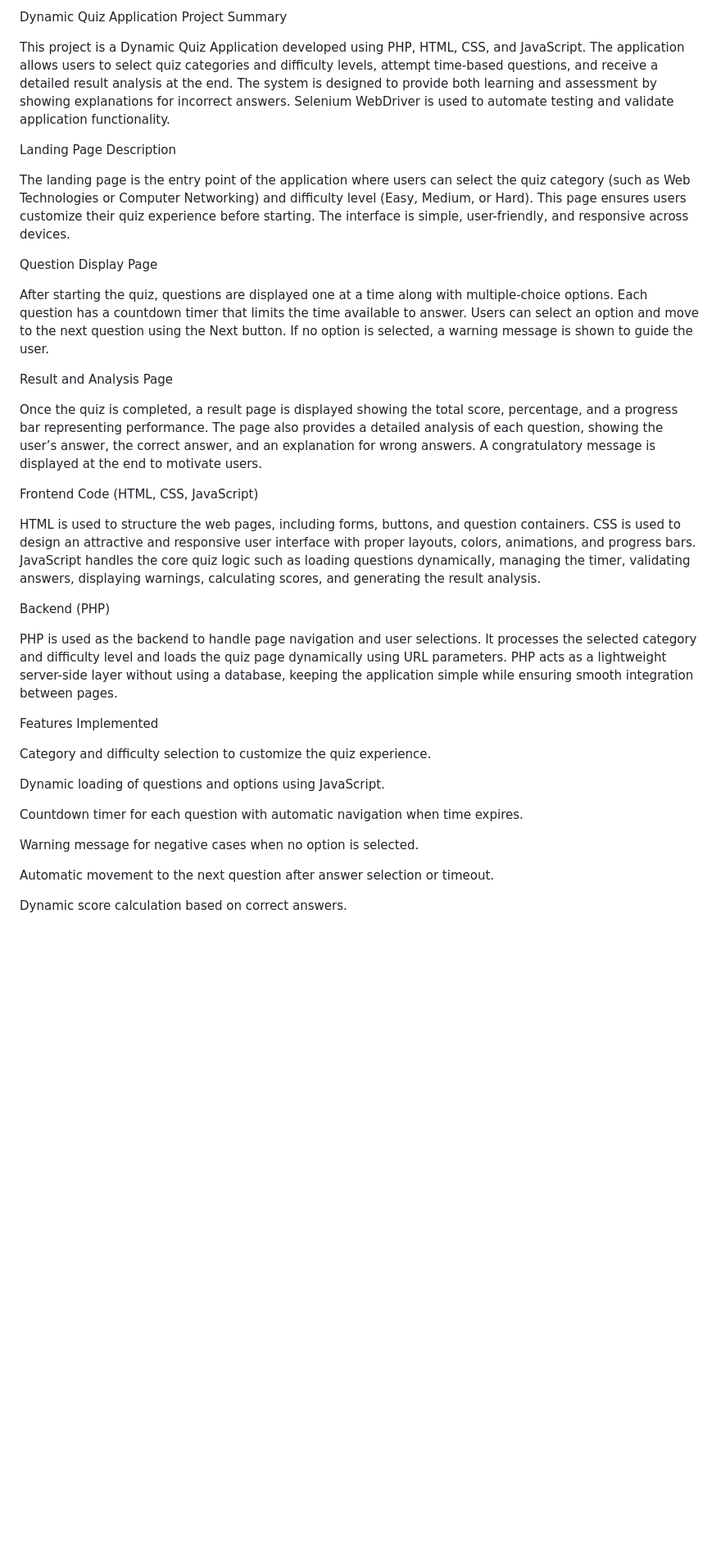
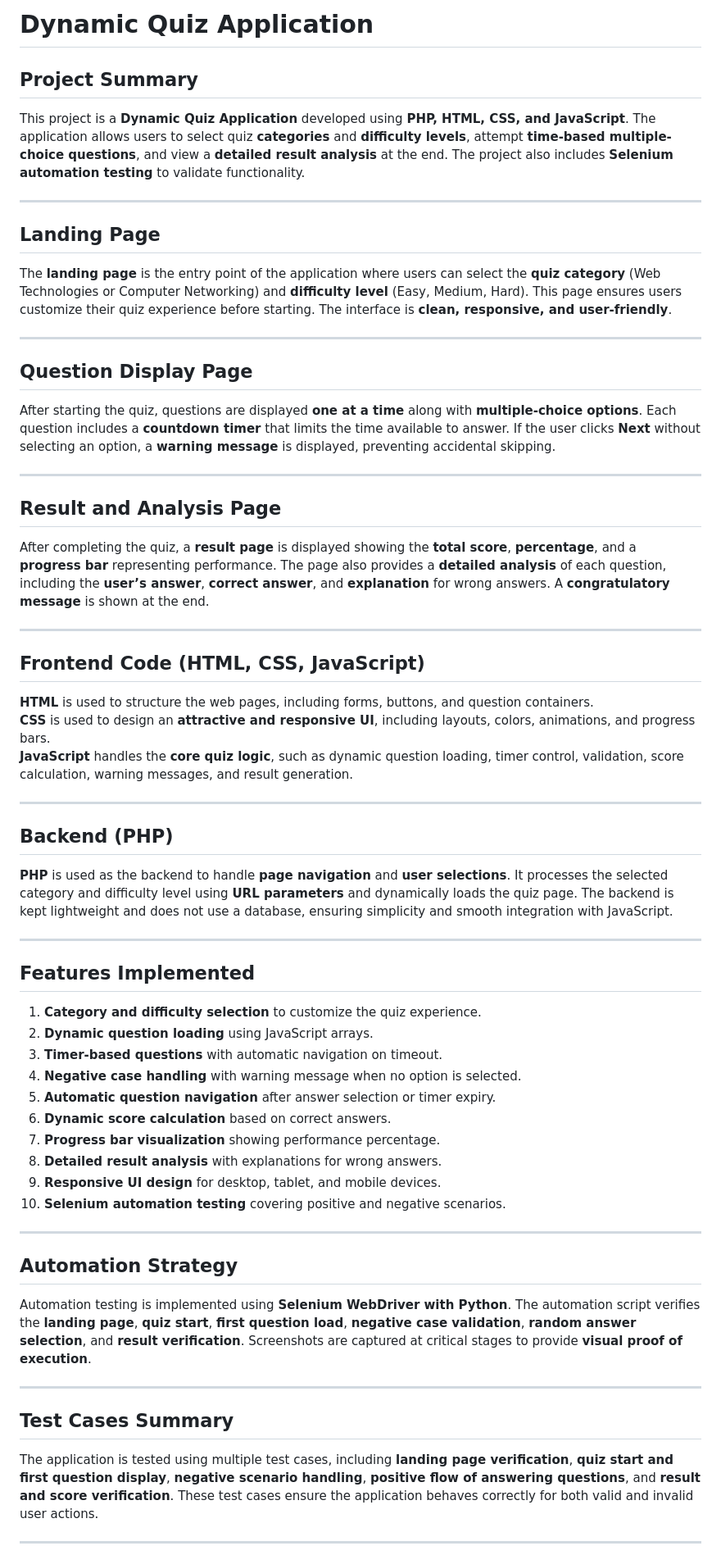
Before and after one commit to saisri267/dynamic-quiz-app, a Markdown page: README.md, the part around one of its changes. Shown at 82% size. GitHub-like rendering; blank space fills up the shorter version.

Commit message:
Improve formatting and content clarity in README
Updated README.md to enhance formatting and clarity, including section headers and improved descriptions for various components of the Dynamic Quiz Application.

```diff
--- a/README.md
+++ b/README.md
@@ -1,39 +1,58 @@
-Dynamic Quiz Application
-Project Summary
+# **Dynamic Quiz Application**
 
-This project is a Dynamic Quiz Application developed using PHP, HTML, CSS, and JavaScript. The application allows users to select quiz categories and difficulty levels, attempt time-based questions, and receive a detailed result analysis at the end. The system is designed to provide both learning and assessment by showing explanations for incorrect answers. Selenium WebDriver is used to automate testing and validate application functionality.
+## **Project Summary**
+This project is a **Dynamic Quiz Application** developed using **PHP, HTML, CSS, and JavaScript**. The application allows users to select quiz **categories** and **difficulty levels**, attempt **time-based multiple-choice questions**, and view a **detailed result analysis** at the end. The project also includes **Selenium automation testing** to validate functionality.
 
-Landing Page Description
+---
 
-The landing page is the entry point of the application where users can select the quiz category (such as Web Technologies or Computer Networking) and difficulty level (Easy, Medium, or Hard). This page ensures users customize their quiz experience before starting. The interface is simple, user-friendly, and responsive across devices.
+## **Landing Page**
+The **landing page** is the entry point of the application where users can select the **quiz category** (Web Technologies or Computer Networking) and **difficulty level** (Easy, Medium, Hard). This page ensures users customize their quiz experience before starting. The interface is **clean, responsive, and user-friendly**.
 
-Question Display Page
+---
 
-After starting the quiz, questions are displayed one at a time along with multiple-choice options. Each question has a countdown timer that limits the time available to answer. Users can select an option and move to the next question using the Next button. If no option is selected, a warning message is shown to guide the user.
+## **Question Display Page**
+After starting the quiz, questions are displayed **one at a time** along with **multiple-choice options**. Each question includes a **countdown timer** that limits the time available to answer. If the user clicks **Next** without selecting an option, a **warning message** is displayed, preventing accidental skipping.
 
-Result and Analysis Page
+---
 
-Once the quiz is completed, a result page is displayed showing the total score, percentage, and a progress bar representing performance. The page also provides a detailed analysis of each question, showing the user’s answer, the correct answer, and an explanation for wrong answers. A congratulatory message is displayed at the end to motivate users.
+## **Result and Analysis Page**
+After completing the quiz, a **result page** is displayed showing the **total score**, **percentage**, and a **progress bar** representing performance. The page also provides a **detailed analysis** of each question, including the **user’s answer**, **correct answer**, and **explanation** for wrong answers. A **congratulatory message** is shown at the end.
 
-Frontend Code (HTML, CSS, JavaScript)
+---
 
-HTML is used to structure the web pages, including forms, buttons, and question containers. CSS is used to design an attractive and responsive user interface with proper layouts, colors, animations, and progress bars. JavaScript handles the core quiz logic such as loading questions dynamically, managing the timer, validating answers, displaying warnings, calculating scores, and generating the result analysis.
+## **Frontend Code (HTML, CSS, JavaScript)**
+**HTML** is used to structure the web pages, including forms, buttons, and question containers.
+**CSS** is used to design an **attractive and responsive UI**, including layouts, colors, animations, and progress bars.
+**JavaScript** handles the **core quiz logic**, such as dynamic question loading, timer control, validation, score calculation, warning messages, and result generation.
 
-Backend (PHP)
+---
 
-PHP is used as the backend to handle page navigation and user selections. It processes the selected category and difficulty level and loads the quiz page dynamically using URL parameters. PHP acts as a lightweight server-side layer without using a database, keeping the application simple while ensuring smooth integration between pages.
+## **Backend (PHP)**
+**PHP** is used as the backend to handle **page navigation** and **user selections**. It processes the selected category and difficulty level using **URL parameters** and dynamically loads the quiz page. The backend is kept lightweight and does not use a database, ensuring simplicity and smooth integration with JavaScript.
 
-Features Implemented
+---
 
-Category and difficulty selection to customize the quiz experience.
+## **Features Implemented**
+1. **Category and difficulty selection** to customize the quiz experience.
+2. **Dynamic question loading** using JavaScript arrays.
+3. **Timer-based questions** with automatic navigation on timeout.
+4. **Negative case handling** with warning message when no option is selected.
+5. **Automatic question navigation** after answer selection or timer expiry.
+6. **Dynamic score calculation** based on correct answers.
+7. **Progress bar visualization** showing performance percentage.
+8. **Detailed result analysis** with explanations for wrong answers.
+9. **Responsive UI design** for desktop, tablet, and mobile devices.
+10. **Selenium automation testing** covering positive and negative scenarios.
 
-Dynamic loading of questions and options using JavaScript.
+---
 
-Countdown timer for each question with automatic navigation when time expires.
+## **Automation Strategy**
+Automation testing is implemented using **Selenium WebDriver with Python**. The automation script verifies the **landing page**, **quiz start**, **first question load**, **negative case validation**, **random answer selection**, and **result verification**. Screenshots are captured at critical stages to provide **visual proof of execution**.
 
-Warning message for negative cases when no option is selected.
+---
 
-Automatic movement to the next question after answer selection or timeout.
+## **Test Cases Summary**
+The application is tested using multiple test cases, including **landing page verification**, **quiz start and first question display**, **negative scenario handling**, **positive flow of answering questions**, and **result and score verification**. These test cases ensure the application behaves correctly for both valid and invalid user actions.
 
-Dynamic score calculation based on correct answers.
+---
 
```
Also changed, not shown: other parts of README.md (+14 -30 lines).
